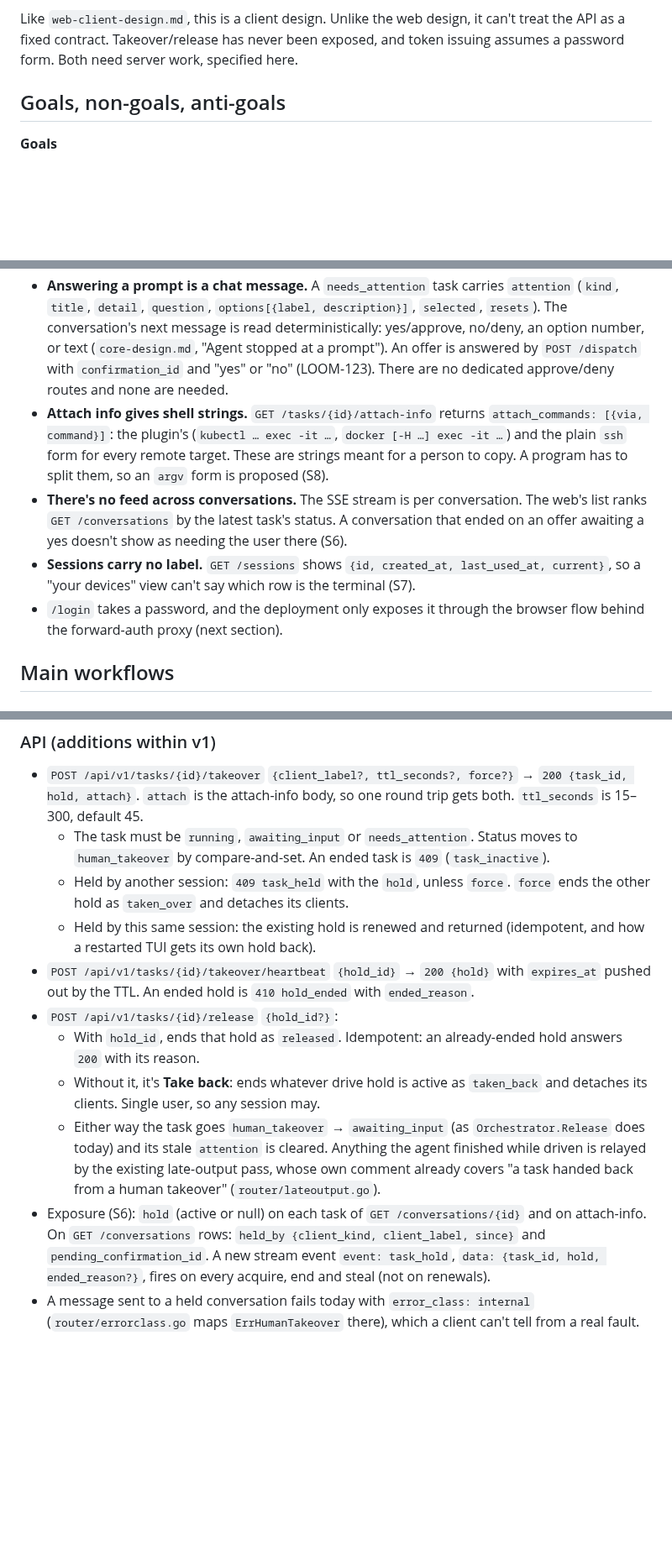
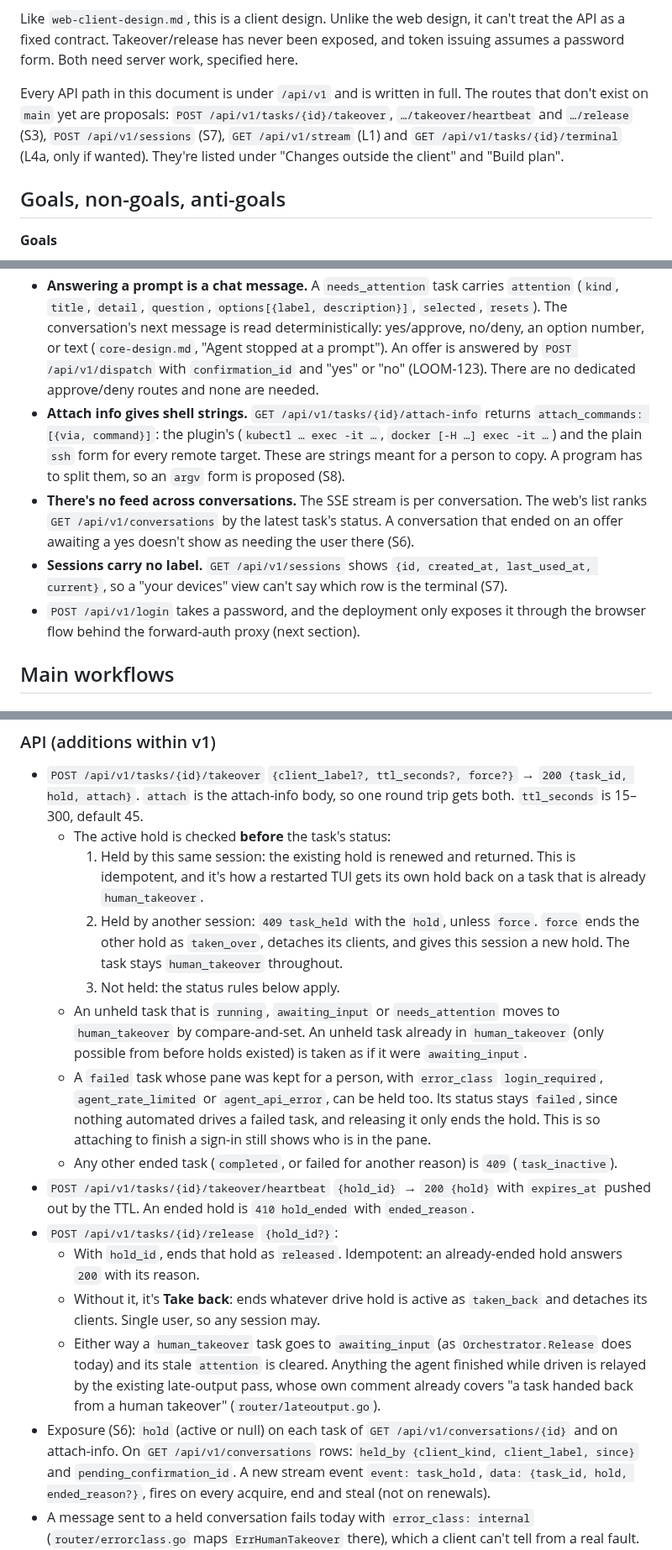
Before and after one commit to loomux/server, a Markdown page: docs/design/tui-client-design.md, 3 parts joined by grey strips. Shown at 84% size. Rendered like a GitHub page; blank space fills up the shorter version.

```diff
--- a/docs/design/tui-client-design.md
+++ b/docs/design/tui-client-design.md
@@ -31,6 +31,13 @@ Like `web-client-design.md`, this is a client design. Unlike the web design,
 it can't treat the API as a fixed contract. Takeover/release has never been
 exposed, and token issuing assumes a password form. Both need server work,
 specified here.
+
+Every API path in this document is under `/api/v1` and is written in full.
+The routes that don't exist on `main` yet are proposals:
+`POST /api/v1/tasks/{id}/takeover`, `…/takeover/heartbeat` and
+`…/release` (S3), `POST /api/v1/sessions` (S7), `GET /api/v1/stream`
+(L1) and `GET /api/v1/tasks/{id}/terminal` (L4a, only if wanted). They're
+listed under "Changes outside the client" and "Build plan".
 
 ## Goals, non-goals, anti-goals
 
@@ -94,21 +101,21 @@ Findings that shape the server work below:
   description}]`, `selected`, `resets`). The conversation's next message is
   read deterministically: yes/approve, no/deny, an option number, or text
   (`core-design.md`, "Agent stopped at a prompt"). An offer is answered by
-  `POST /dispatch` with `confirmation_id` and "yes" or "no" (LOOM-123). There
+  `POST /api/v1/dispatch` with `confirmation_id` and "yes" or "no" (LOOM-123). There
   are no dedicated approve/deny routes and none are needed.
-- **Attach info gives shell strings.** `GET /tasks/{id}/attach-info` returns
+- **Attach info gives shell strings.** `GET /api/v1/tasks/{id}/attach-info` returns
   `attach_commands: [{via, command}]`: the plugin's (`kubectl … exec -it …`,
   `docker [-H …] exec -it …`) and the plain `ssh` form for every remote
   target. These are strings meant for a person to copy. A program has to
   split them, so an `argv` form is proposed (S8).
 - **There's no feed across conversations.** The SSE stream is per
-  conversation. The web's list ranks `GET /conversations` by the latest task's
+  conversation. The web's list ranks `GET /api/v1/conversations` by the latest task's
   status. A conversation that ended on an offer awaiting a yes doesn't show
   as needing the user there (S6).
-- **Sessions carry no label.** `GET /sessions` shows `{id, created_at,
+- **Sessions carry no label.** `GET /api/v1/sessions` shows `{id, created_at,
   last_used_at, current}`, so a "your devices" view can't say which row is the
   terminal (S7).
-- `/login` takes a password, and the deployment only exposes it through the
+- `POST /api/v1/login` takes a password, and the deployment only exposes it through the
   browser flow behind the forward-auth proxy (next section).
 
 ## Main workflows
@@ -251,13 +269,26 @@ type*, so every existing gate keeps working unchanged.
 - `POST /api/v1/tasks/{id}/takeover` `{client_label?, ttl_seconds?, force?}`
   → `200 {task_id, hold, attach}`. `attach` is the attach-info body, so one
   round trip gets both. `ttl_seconds` is 15–300, default 45.
-  - The task must be `running`, `awaiting_input` or `needs_attention`. Status
-    moves to `human_takeover` by compare-and-set. An ended task is `409`
-    (`task_inactive`).
-  - Held by another session: `409 task_held` with the `hold`, unless `force`.
-    `force` ends the other hold as `taken_over` and detaches its clients.
-  - Held by this same session: the existing hold is renewed and returned
-    (idempotent, and how a restarted TUI gets its own hold back).
+  - The active hold is checked **before** the task's status:
+    1. Held by this same session: the existing hold is renewed and returned.
+       This is idempotent, and it's how a restarted TUI gets its own hold
+       back on a task that is already `human_takeover`.
+    2. Held by another session: `409 task_held` with the `hold`, unless
+       `force`. `force` ends the other hold as `taken_over`, detaches its
+       clients, and gives this session a new hold. The task stays
+       `human_takeover` throughout.
+    3. Not held: the status rules below apply.
+  - An unheld task that is `running`, `awaiting_input` or `needs_attention`
+    moves to `human_takeover` by compare-and-set. An unheld task already in
+    `human_takeover` (only possible from before holds existed) is taken as
+    if it were `awaiting_input`.
+  - A `failed` task whose pane was kept for a person, with `error_class`
+    `login_required`, `agent_rate_limited` or `agent_api_error`, can be held
+    too. Its status stays `failed`, since nothing automated drives a failed
+    task, and releasing it only ends the hold. This is so attaching to finish
+    a sign-in still shows who is in the pane.
+  - Any other ended task (`completed`, or failed for another reason) is
+    `409` (`task_inactive`).
 - `POST /api/v1/tasks/{id}/takeover/heartbeat` `{hold_id}` → `200 {hold}` with
   `expires_at` pushed out by the TTL. An ended hold is `410 hold_ended` with
   `ended_reason`.
@@ -266,13 +297,13 @@ type*, so every existing gate keeps working unchanged.
     already-ended hold answers `200` with its reason.
   - Without it, it's **Take back**: ends whatever drive hold is active as
     `taken_back` and detaches its clients. Single user, so any session may.
-  - Either way the task goes `human_takeover` → `awaiting_input` (as
+  - Either way a `human_takeover` task goes to `awaiting_input` (as
     `Orchestrator.Release` does today) and its stale `attention` is cleared.
     Anything the agent finished while driven is relayed by the existing
     late-output pass, whose own comment already covers "a task handed back
     from a human takeover" (`router/lateoutput.go`).
 - Exposure (S6): `hold` (active or null) on each task of
-  `GET /conversations/{id}` and on attach-info. On `GET /conversations` rows:
+  `GET /api/v1/conversations/{id}` and on attach-info. On `GET /api/v1/conversations` rows:
   `held_by {client_kind, client_label, since}` and `pending_confirmation_id`.
   A new stream event `event: task_hold`,
   `data: {task_id, hold, ended_reason?}`, fires on every acquire, end and
```
Also changed, not shown: other parts of docs/design/tui-client-design.md (+56 -31 lines).
